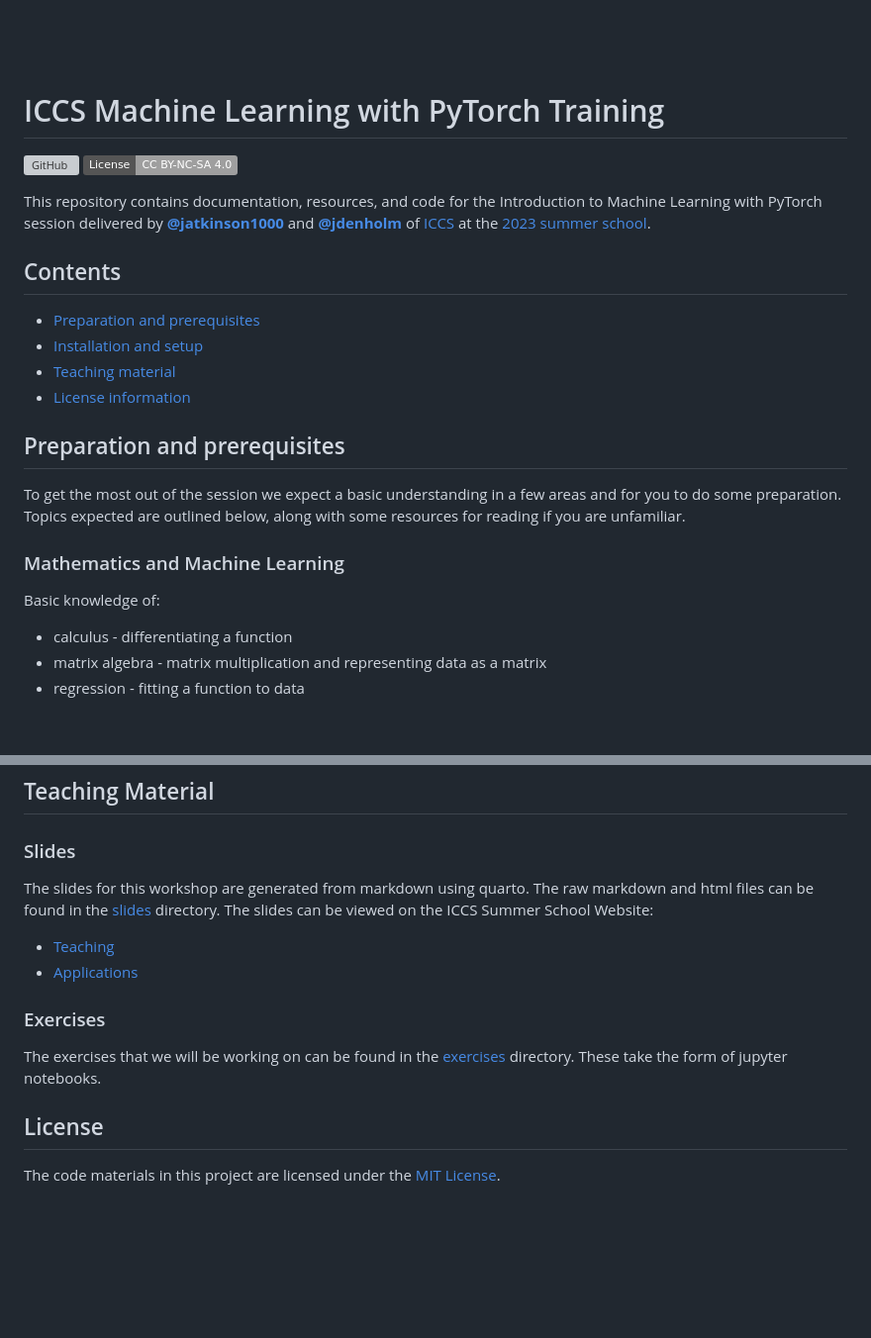
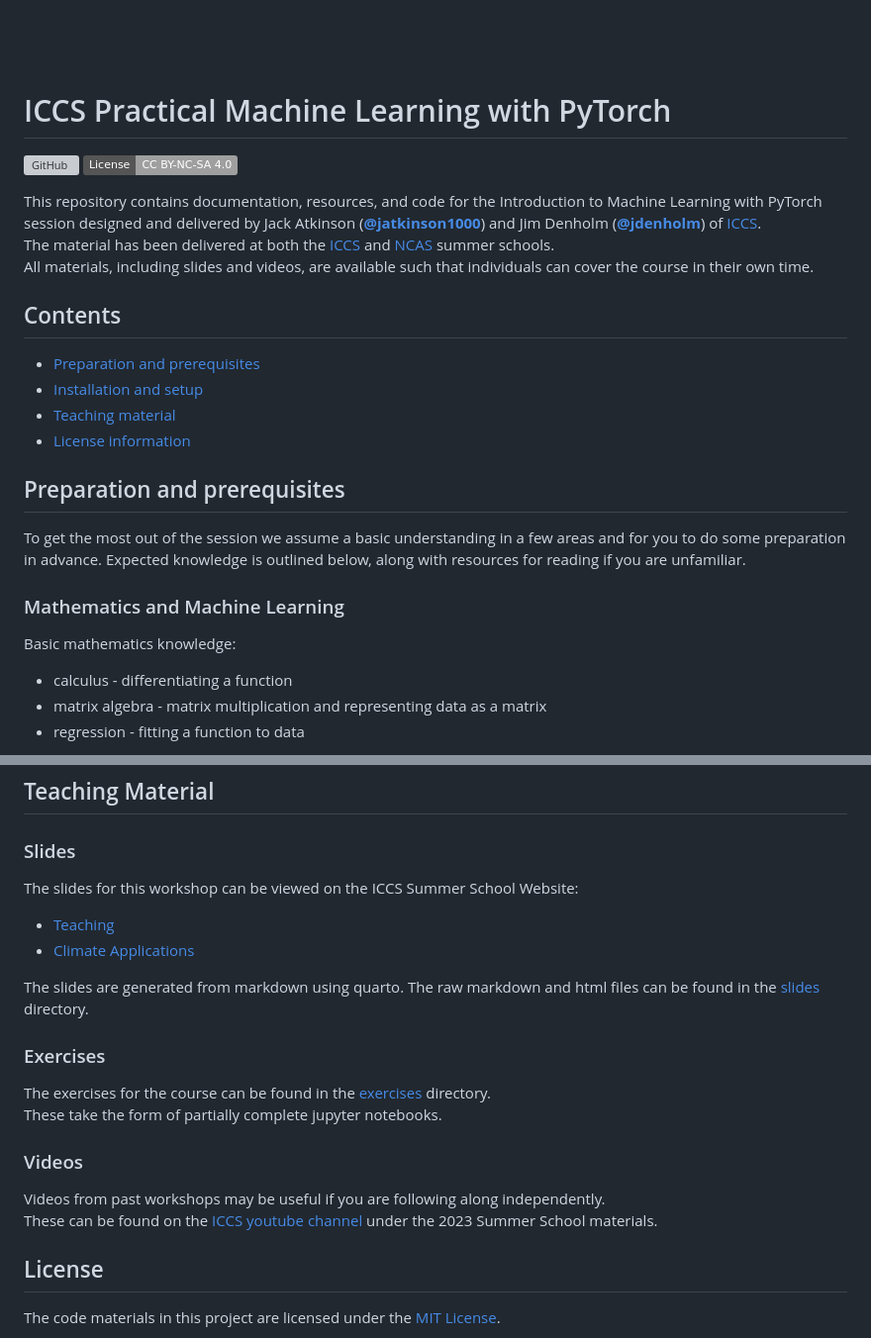
Before and after one commit to Cambridge-ICCS/practical-ml-with-pytorch, a Markdown page: README.md, 2 parts joined by grey strips. Shown at 99% size. Rendered like a GitHub page; badges without logos; blank space fills up the shorter version; grey boxes are pictures that could not be loaded.

Commit message:
Update README to generalise from summer school.

```diff
--- a/README.md
+++ b/README.md
@@ -2,15 +2,17 @@
 
 <br><br><br><br><br>
 
-# ICCS Machine Learning with PyTorch Training
+# ICCS Practical Machine Learning with PyTorch
 
 ![GitHub](https://img.shields.io/github/license/Cambridge-ICCS/ml-training-material)
 [![CC BY-NC-SA 4.0][cc-by-nc-sa-shield]][cc-by-nc-sa]
 
 This repository contains documentation, resources, and code for the Introduction to
-Machine Learning with PyTorch session delivered by [**@jatkinson1000**](https://github.com/jatkinson1000)
-and [**@jdenholm**](https://github.com/jdenholm) of
-[ICCS](https://github.com/Cambridge-ICCS) at the [2023 summer school](https://iccs.cam.ac.uk/events/iccs-summer-school-2023).
+Machine Learning with PyTorch session designed and delivered by Jack Atkinson ([**@jatkinson1000**](https://github.com/jatkinson1000))
+and Jim Denholm ([**@jdenholm**](https://github.com/jdenholm)) of [ICCS](https://github.com/Cambridge-ICCS).
+The material has been delivered at both the [ICCS](https://iccs.cam.ac.uk/events/iccs-summer-school-2023)
+and [NCAS](https://ncas.ac.uk/study-with-us/climate-modelling-summer-school/) summer schools.
+All materials, including slides and videos, are available such that individuals can cover the course in their own time.
 
 
 ## Contents
@@ -23,12 +25,14 @@ and [**@jdenholm**](https://github.com/jdenholm) of
 
 ## Preparation and prerequisites
 
-To get the most out of the session we expect a basic understanding in a few areas and for you to do some preparation.
-Topics expected are outlined below, along with some resources for reading if you are unfamiliar.
+To get the most out of the session we assume a basic understanding in a few areas and
+for you to do some preparation in advance.
+Expected knowledge is outlined below, along with resources for reading if you are unfamiliar.
+
 
 ### Mathematics and Machine Learning
 
-Basic knowledge of:
+Basic mathematics knowledge:
 - calculus - differentiating a function
 - matrix algebra - matrix multiplication and representing data as a matrix
 - regression - fitting a function to data
@@ -122,15 +135,22 @@ This will download the relevant dependencies into the venv as well as setting up
 ## Teaching Material
 
 ### Slides
-The slides for this workshop are generated from markdown using quarto.
+The slides for this workshop can be viewed on the ICCS Summer School Website:
+  - [Teaching](https://cambridge-iccs.github.io/slides/ml-training/slides.html)
+  - [Climate Applications](https://cambridge-iccs.github.io/slides/ml-training/slides.html)
+
+The slides are generated from markdown using quarto.
 The raw markdown and html files can be found in the [slides](slides/) directory.
-The slides can be viewed on the ICCS Summer School Website:
-  - [Teaching](https://cambridge-iccs.github.io/slides/ml-training/slides.html)
-  - [Applications](https://cambridge-iccs.github.io/slides/ml-training/slides.html)
 
 ### Exercises
-The exercises that we will be working on can be found in the [exercises](exercises/) directory.
-These take the form of jupyter notebooks.
+The exercises for the course can be found in the [exercises](exercises/) directory.
+These take the form of partially complete jupyter notebooks.
+
+### Videos
+Videos from past workshops may be useful if you are following along independently.
+These can be found on the [ICCS youtube channel](https://www.youtube.com/@instituteofcomputingforcli3982)
+under the 2023 Summer School materials.
+
 
 ## License
 
```
Also changed, not shown: other parts of README.md (+17 -8 lines).
